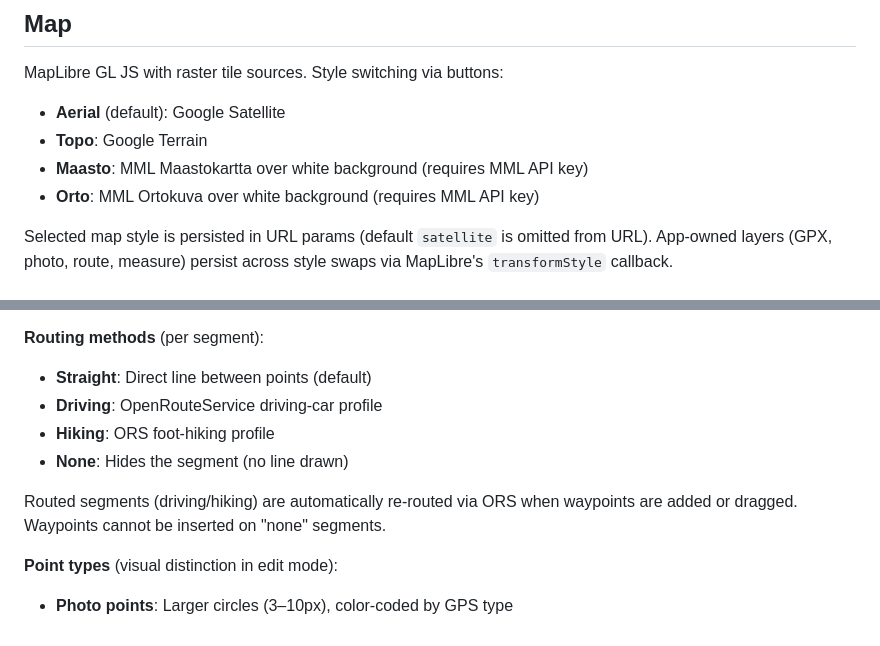
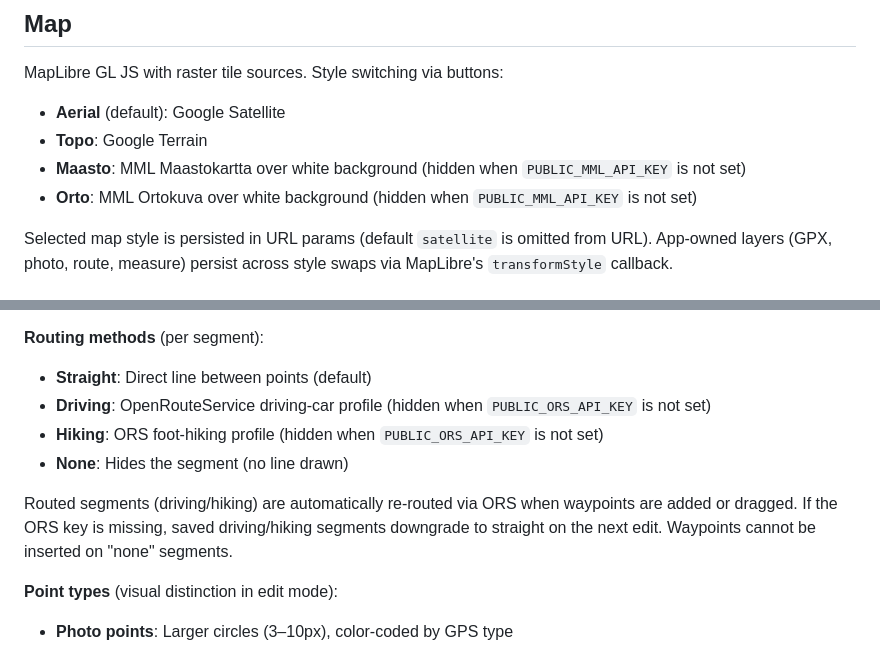
Before and after one commit to heikki/karttakuvat, a Markdown page: docs/app.md, 2 parts joined by grey strips. GitHub-like rendering.

Commit message:
Docs: note that MML basemaps and ORS routing methods hide without keys
Update app.md and flows.md to reflect that Maasto/Orto basemaps and
Drive/Hike routing methods only appear when their respective API keys
are configured, and that saved routed segments downgrade to straight
on edit when the ORS key is missing.

Co-Authored-By: Claude Opus 4.7 (1M context) <noreply@anthropic.com>

```diff
--- a/docs/app.md
+++ b/docs/app.md
@@ -47,8 +47,8 @@ MapLibre GL JS with raster tile sources. Style switching via buttons:
 
 - **Aerial** (default): Google Satellite
 - **Topo**: Google Terrain
-- **Maasto**: MML Maastokartta over white background (requires MML API key)
-- **Orto**: MML Ortokuva over white background (requires MML API key)
+- **Maasto**: MML Maastokartta over white background (hidden when `PUBLIC_MML_API_KEY` is not set)
+- **Orto**: MML Ortokuva over white background (hidden when `PUBLIC_MML_API_KEY` is not set)
 
 Selected map style is persisted in URL params (default `satellite` is omitted from URL). App-owned layers (GPX, photo, route, measure) persist across style swaps via MapLibre's `transformStyle` callback.
 
@@ -244,11 +244,11 @@ Activated via the "Edit" button (appears when route is visible). Enters an inter
 **Routing methods** (per segment):
 
 - **Straight**: Direct line between points (default)
-- **Driving**: OpenRouteService driving-car profile
-- **Hiking**: ORS foot-hiking profile
+- **Driving**: OpenRouteService driving-car profile (hidden when `PUBLIC_ORS_API_KEY` is not set)
+- **Hiking**: ORS foot-hiking profile (hidden when `PUBLIC_ORS_API_KEY` is not set)
 - **None**: Hides the segment (no line drawn)
 
-Routed segments (driving/hiking) are automatically re-routed via ORS when waypoints are added or dragged. Waypoints cannot be inserted on "none" segments.
+Routed segments (driving/hiking) are automatically re-routed via ORS when waypoints are added or dragged. If the ORS key is missing, saved driving/hiking segments downgrade to straight on the next edit. Waypoints cannot be inserted on "none" segments.
 
 **Point types** (visual distinction in edit mode):
 
```
Also changed, not shown: docs/flows.md (+2 -2 lines).
